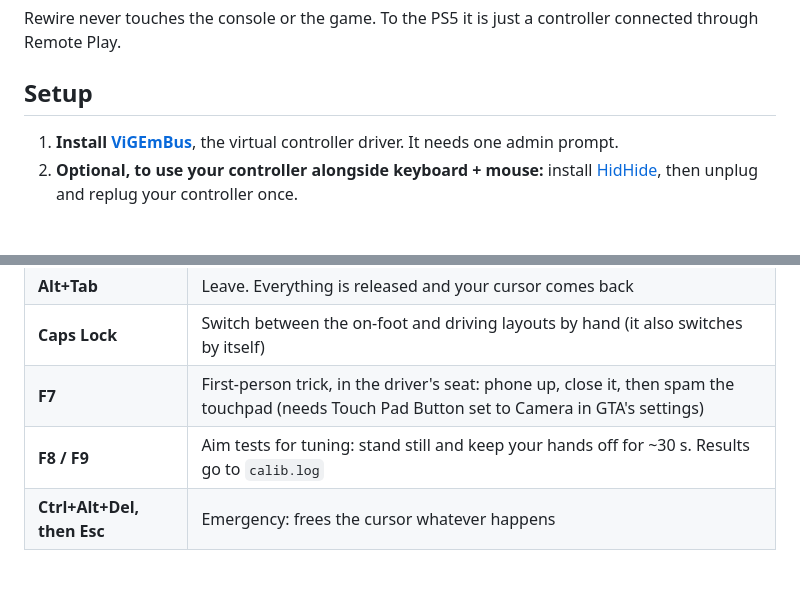
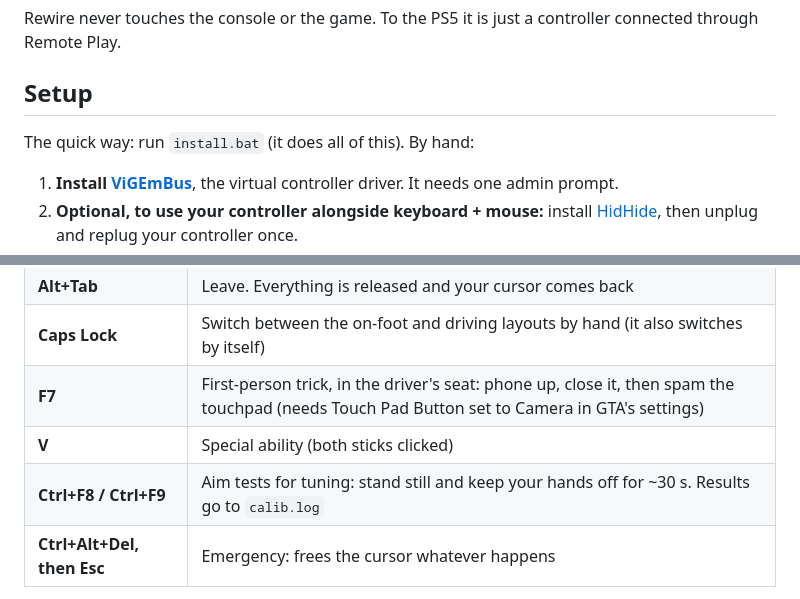
Before and after one commit to prettierweb/rewire, a Markdown page: README.md, 2 parts joined by grey strips. GitHub-like rendering; blank space fills up the shorter version.

```diff
--- a/README.md
+++ b/README.md
@@ -79,6 +86,8 @@ Remote Play.
 
 ## Setup
 
+The quick way: run `install.bat` (it does all of this). By hand:
+
 1. **Install [ViGEmBus](https://github.com/nefarius/ViGEmBus/releases)**, the virtual controller driver.
    It needs one admin prompt.
 2. **Optional, to use your controller alongside keyboard + mouse:** install
@@ -100,7 +109,8 @@ Remote Play.
 | **Alt+Tab** | Leave. Everything is released and your cursor comes back |
 | **Caps Lock** | Switch between the on-foot and driving layouts by hand (it also switches by itself) |
 | **F7** | First-person trick, in the driver's seat: phone up, close it, then spam the touchpad (needs Touch Pad Button set to Camera in GTA's settings) |
-| **F8 / F9** | Aim tests for tuning: stand still and keep your hands off for ~30 s. Results go to `calib.log` |
+| **V** | Special ability (both sticks clicked) |
+| **Ctrl+F8 / Ctrl+F9** | Aim tests for tuning: stand still and keep your hands off for ~30 s. Results go to `calib.log` |
 | **Ctrl+Alt+Del, then Esc** | Emergency: frees the cursor whatever happens |
 
 > Without HidHide, unplug your real controller while you play: most Remote Play apps only listen to one pad.
```
Also changed, not shown: other parts of README.md (+16 -9 lines), SETUP-FOR-AI.md (added, +53 -0 lines), docs/overview.png, 2 other files.
